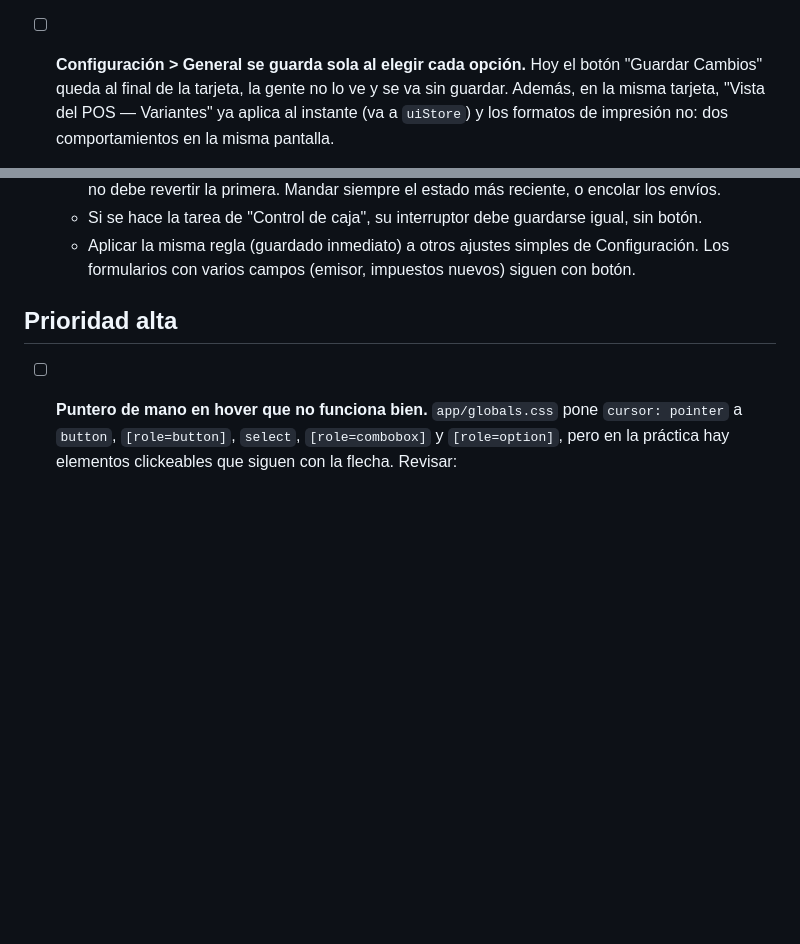
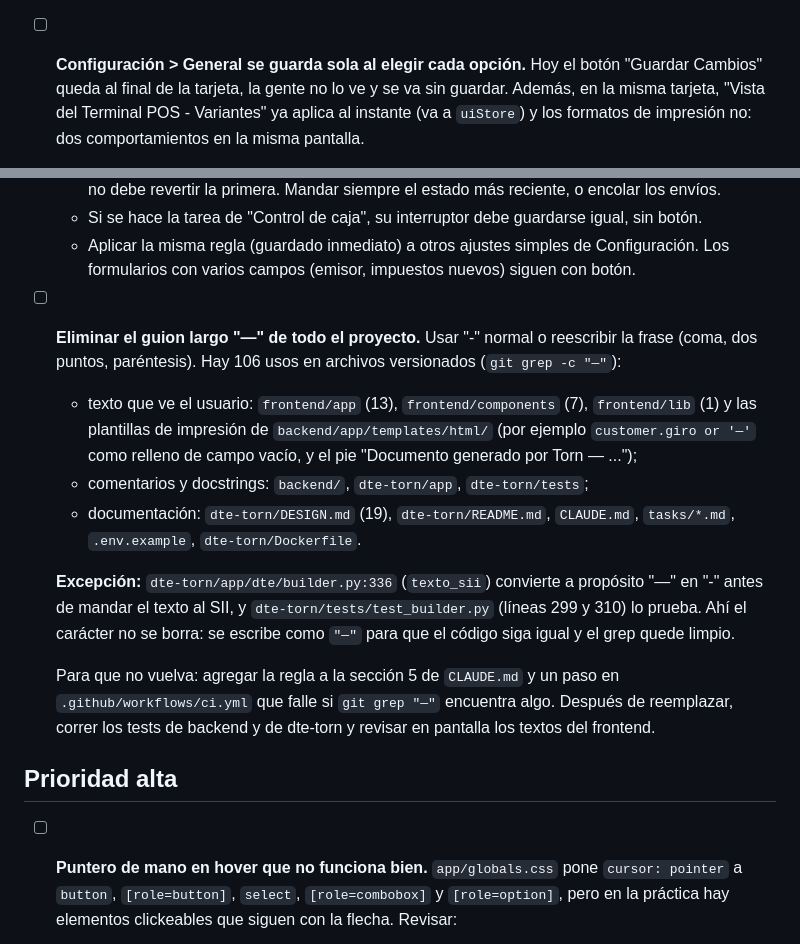
Before and after one commit to AstralMoonlight/torn, a Markdown page: tasks/ui_pendientes.md, 2 parts joined by grey strips. Drawn GitHub-style; blank space fills up the shorter version.

Commit message:
docs(tasks): eliminar el guion largo en todo el proyecto
Co-Authored-By: Claude Opus 5.5 <noreply@anthropic.com>

```diff
--- a/tasks/ui_pendientes.md
+++ b/tasks/ui_pendientes.md
@@ -31,7 +31,7 @@ ya mergeada). Lo hecho en esa rama: estilos de tabla centralizados, `TableEmpty`
 
 - [ ] **Configuración > General se guarda sola al elegir cada opción.** Hoy el
   botón "Guardar Cambios" queda al final de la tarjeta, la gente no lo ve y se
-  va sin guardar. Además, en la misma tarjeta, "Vista del POS — Variantes" ya
+  va sin guardar. Además, en la misma tarjeta, "Vista del Terminal POS - Variantes" ya
   aplica al instante (va a `uiStore`) y los formatos de impresión no: dos
   comportamientos en la misma pantalla.
   - `app/configuracion/page.tsx`: que `setDocPrintFormat` llame a
@@ -51,6 +51,27 @@ ya mergeada). Lo hecho en esa rama: estilos de tabla centralizados, `TableEmpty`
   - Aplicar la misma regla (guardado inmediato) a otros ajustes simples de
     Configuración. Los formularios con varios campos (emisor, impuestos nuevos)
     siguen con botón.
+
+- [ ] **Eliminar el guion largo "—" de todo el proyecto.** Usar "-" normal o
+  reescribir la frase (coma, dos puntos, paréntesis). Hay 106 usos en archivos
+  versionados (`git grep -c "—"`):
+  - texto que ve el usuario: `frontend/app` (13), `frontend/components` (7),
+    `frontend/lib` (1) y las plantillas de impresión de `backend/app/templates/html/`
+    (por ejemplo `customer.giro or '—'` como relleno de campo vacío, y el pie
+    "Documento generado por Torn — ...");
+  - comentarios y docstrings: `backend/`, `dte-torn/app`, `dte-torn/tests`;
+  - documentación: `dte-torn/DESIGN.md` (19), `dte-torn/README.md`, `CLAUDE.md`,
+    `tasks/*.md`, `.env.example`, `dte-torn/Dockerfile`.
+
+  **Excepción:** `dte-torn/app/dte/builder.py:336` (`texto_sii`) convierte a propósito
+  "—" en "-" antes de mandar el texto al SII, y `dte-torn/tests/test_builder.py`
+  (líneas 299 y 310) lo prueba. Ahí el carácter no se borra: se escribe como
+  `"—"` para que el código siga igual y el grep quede limpio.
+
+  Para que no vuelva: agregar la regla a la sección 5 de `CLAUDE.md` y un paso
+  en `.github/workflows/ci.yml` que falle si `git grep "—"` encuentra algo.
+  Después de reemplazar, correr los tests de backend y de dte-torn y
+  revisar en pantalla los textos del frontend.
 
 ## Prioridad alta
 
```
